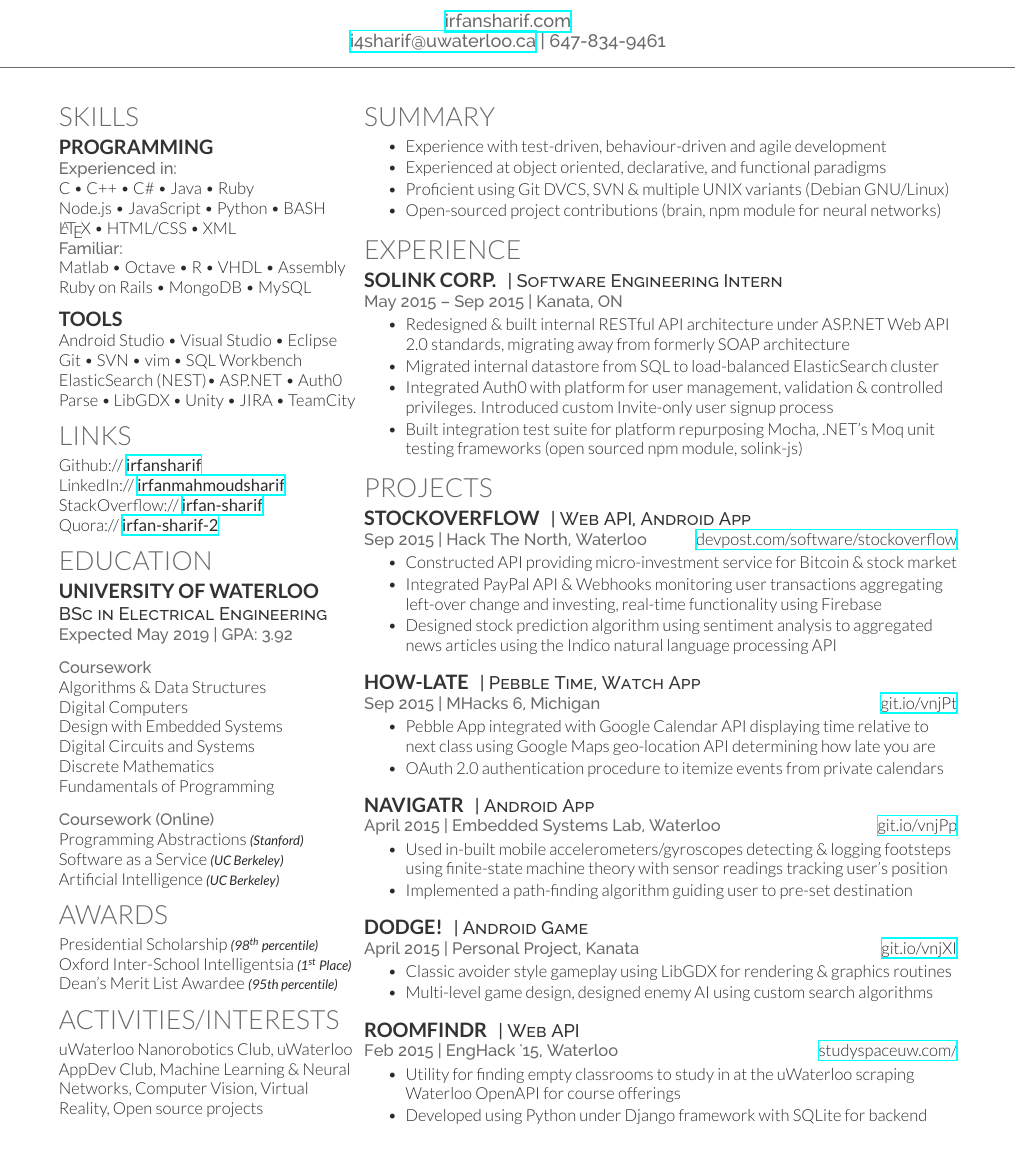
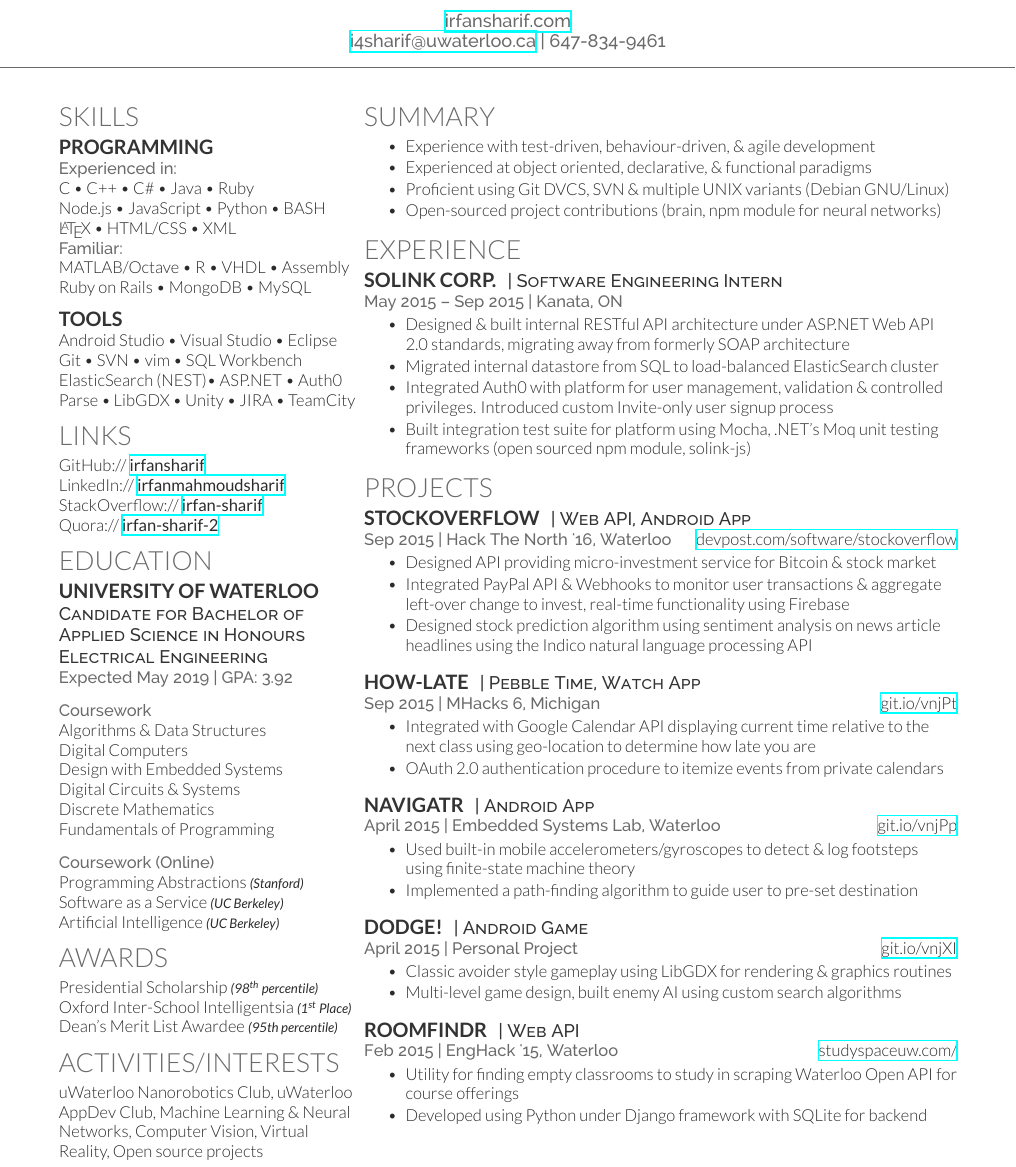
Before and after one commit to irfansharif/irfansharif.github.io, a LaTeX CV (resume_latex/cv_12.tex): part of the page, cut so that both start at the same text. The pictures show the PDF file irfan-sharif-résumé.pdf that the author committed with the source.

Commit message:
more changes to resume

```diff
--- a/resume_latex/cv_12.tex
+++ b/resume_latex/cv_12.tex
@@ -66,7 +66,7 @@ ss[letterpaper]{deedy-resume}
 
         \subsection{University of Waterloo}
 
-        \descript{BSc in Electrical Engineering}
+        \descript{Candidate for Bachelor of Applied Science in Honours Electrical Engineering}
         \location{Expected May 2019 | GPA: 3.92}
 
         \sectionspace % Some whitespace after the section
@@ -75,7 +75,7 @@ ss[letterpaper]{deedy-resume}
         Algorithms \& Data Structures\\
         Digital Computers \\
         Design with Embedded Systems \\
-        Digital Circuits and Systems \\
+        Digital Circuits \& Systems \\
         Discrete Mathematics \\
         Fundamentals of Programming\\
         \sectionspace % Some whitespace after the section
@@ -111,8 +111,8 @@ ss[letterpaper]{deedy-resume}
         \section{Summary}
         \vspace{\topsep} % Hacky fix for awkward extra vertical space
         \begin{tightitemize}
-                \item Experience with test-driven, behaviour-driven and agile development
-                \item Experienced at object oriented, declarative, and functional paradigms
+                \item Experience with test-driven, behaviour-driven, \& agile development
+                \item Experienced at object oriented, declarative, \& functional paradigms
                 \item Proficient using Git DVCS, SVN \& multiple UNIX variants (Debian GNU/Linux)
                 \item Open-sourced project contributions (brain, npm module for neural networks)
         \end{tightitemize}
@@ -129,10 +129,10 @@ ss[letterpaper]{deedy-resume}
         \location{May 2015 – Sep 2015 | Kanata, ON}
         % \vspace{\topsep} % Hacky fix for awkward extra vertical space
         \begin{tightitemize}
-                \item Redesigned \& built internal RESTful API architecture under ASP.NET Web API 2.0 standards, migrating away from formerly SOAP architecture
+                \item Designed \& built internal RESTful API architecture under ASP.NET Web API 2.0 standards, migrating away from formerly SOAP architecture
                 \item Migrated internal datastore from SQL to load-balanced ElasticSearch cluster
                 \item Integrated Auth0 with platform for user management, validation \& controlled privileges. Introduced custom Invite-only user signup process
-                \item Built integration test suite for platform repurposing Mocha, .NET's Moq unit testing frameworks (open sourced npm module, solink-js)
+                \item Built integration test suite for platform using Mocha, .NET's Moq unit testing frameworks (open sourced npm module, solink-js)
                         % \item Set up continuous integration build configurations on TeamCity
 
         \end{tightitemize}
@@ -158,14 +158,13 @@ ss[letterpaper]{deedy-resume}
         \runsubsection{Stockoverflow}
         \descript{| Web API, Android App}
 
-        \location{Sep 2015 | Hack The North, Waterloo
+        \location{Sep 2015 | Hack The North '16, Waterloo
         \hfill \href{http://devpost.com/software/stock-overflow}{\textnormal{devpost.com/software/stockoverflow}}}
         % \vspace{\topsep} % Hacky fix for awkward extra vertical space
         \begin{tightitemize}
-                \item Constructed API providing micro-investment service for Bitcoin \& stock market
-                \item Integrated PayPal API \& Webhooks monitoring user transactions aggregating left-over change and investing, real-time functionality using Firebase
-                \item Designed stock prediction algorithm using sentiment analysis to aggregated
-                        news articles using the Indico natural language processing API
+                \item Designed API providing micro-investment service for Bitcoin \& stock market
+                \item Integrated PayPal API \& Webhooks to monitor user transactions \& aggregate left-over change to invest, real-time functionality using Firebase
+                \item Designed stock prediction algorithm using sentiment analysis on news article headlines using the Indico natural language processing API
         \end{tightitemize}
 
         \sectionspace % Some whitespace after the section
@@ -177,7 +176,7 @@ ss[letterpaper]{deedy-resume}
         \location{Sep 2015 | MHacks 6, Michigan \hfill \href{http://git.io/vnjPt}{\textnormal{git.io/vnjPt}}}
         % \vspace{\topsep} % Hacky fix for awkward extra vertical space
         \begin{tightitemize}
-                \item Pebble App integrated with Google Calendar API displaying time relative to next class using Google Maps geo-location API determining how late you are
+                \item Integrated with Google Calendar API displaying current time relative to the next class using geo-location to determine how late you are
                 \item OAuth 2.0 authentication procedure to itemize events from private calendars
         \end{tightitemize}
 
@@ -191,8 +190,8 @@ ss[letterpaper]{deedy-resume}
         \location{April 2015 | Embedded Systems Lab, Waterloo \hfill \href{http://git.io/vnjPp}{\textnormal{git.io/vnjPp}}}
         % \vspace{\topsep} % Hacky fix for awkward extra vertical space
         \begin{tightitemize}
-                \item Used in-built mobile accelerometers/gyroscopes detecting \& logging footsteps using finite-state machine theory with sensor readings tracking user’s position
-                \item Implemented a path-finding algorithm guiding user to pre-set destination
+                \item Used built-in mobile accelerometers/gyroscopes to detect \& log footsteps using finite-state machine theory
+                \item Implemented a path-finding algorithm to guide user to pre-set destination
         \end{tightitemize}
 
         \sectionspace % Some whitespace after the section
@@ -202,10 +201,10 @@ ss[letterpaper]{deedy-resume}
         \runsubsection{Dodge!}
         \descript{| Android Game}
 
-        \location{April 2015 | Personal Project, Kanata \hfill \href{http://git.io/vnjXI}{\textnormal{git.io/vnjXI}}}
+        \location{April 2015 | Personal Project \hfill \href{http://git.io/vnjXI}{\textnormal{git.io/vnjXI}}}
         \begin{tightitemize}
                 \item Classic avoider style gameplay using LibGDX for rendering \& graphics routines
-                \item Multi-level game design, designed enemy AI using custom search algorithms
+                \item Multi-level game design, built enemy AI using custom search algorithms
         \end{tightitemize}
 
         \sectionspace % Some whitespace after the section
@@ -217,7 +216,7 @@ ss[letterpaper]{deedy-resume}
         \descript{| Web API}
         \location{Feb 2015 | EngHack '15, Waterloo \hfill \href{http://studyspaceuw.com}{\textnormal{studyspaceuw.com/}}}
         \begin{tightitemize}
-                \item Utility for finding empty classrooms to study in at the uWaterloo scraping Waterloo OpenAPI for course offerings
+                \item Utility for finding empty classrooms to study in scraping Waterloo Open API for course offerings
                 \item Developed using Python under Django framework with SQLite for backend
         \end{tightitemize}
 
```
Also changed, not shown: irfan-sharif-résumé.pdf, resume_latex/cv_12.tex (6 more changed lines).
